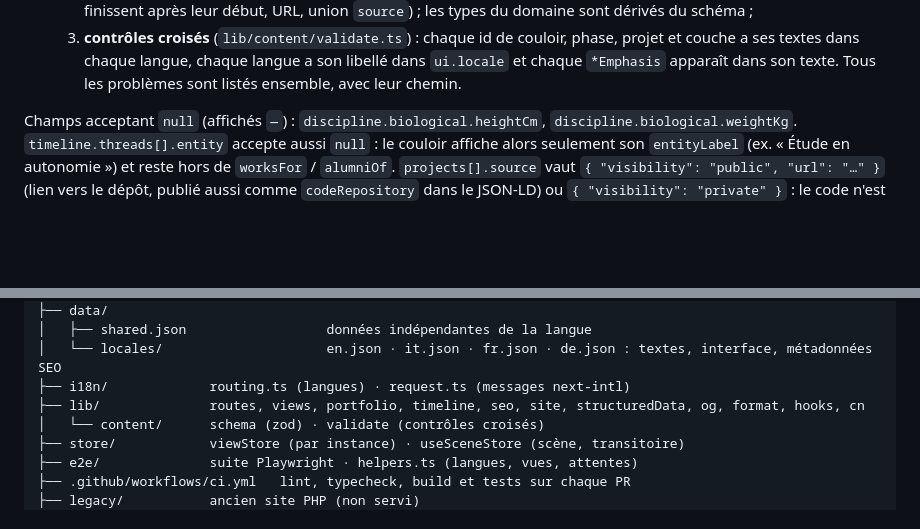
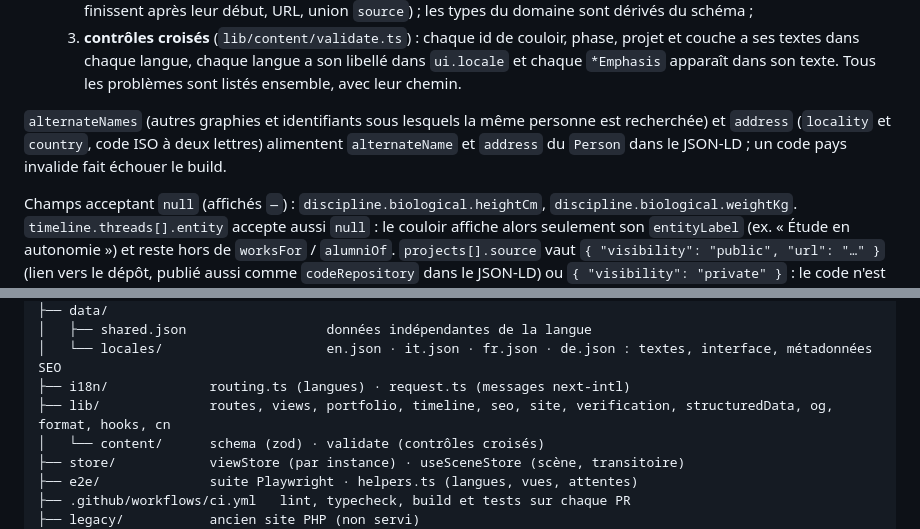
Before and after one commit to CieriS/portfolio, a Markdown page: README.fr.md, 2 parts joined by grey strips. GitHub-like rendering; blank space fills up the shorter version.

```diff
--- a/README.fr.md
+++ b/README.fr.md
@@ -242,6 +243,8 @@ data/locales/<langue>.json   en · it · fr
   1. **types** : chaque langue est affectée à la forme de `en.json`, donc une clé manquante ou renommée fait échouer `npm run typecheck` ;
   2. **schéma** (`lib/content/schema.ts`) : `shared.json` est validé avec zod (enums, dates ISO existantes, segments qui finissent après leur début, URL, union `source`) ; les types du domaine sont dérivés du schéma ;
   3. **contrôles croisés** (`lib/content/validate.ts`) : chaque id de couloir, phase, projet et couche a ses textes dans chaque langue, chaque langue a son libellé dans `ui.locale` et chaque `*Emphasis` apparaît dans son texte. Tous les problèmes sont listés ensemble, avec leur chemin.
+
+`alternateNames` (autres graphies et identifiants sous lesquels la même personne est recherchée) et `address` (`locality` et `country`, code ISO à deux lettres) alimentent `alternateName` et `address` du `Person` dans le JSON-LD ; un code pays invalide fait échouer le build.
 
 Champs acceptant `null` (affichés `—`) : `discipline.biological.heightCm`, `discipline.biological.weightKg`. `timeline.threads[].entity` accepte aussi `null` : le couloir affiche alors seulement son `entityLabel` (ex. « Étude en autonomie ») et reste hors de `worksFor` / `alumniOf`. `projects[].source` vaut `{ "visibility": "public", "url": "…" }` (lien vers le dépôt, publié aussi comme `codeRepository` dans le JSON-LD) ou `{ "visibility": "private" }` : le code n'est pas lié et le projet renvoie à la vue Identité, où demander une démo. Une visibilité inconnue ou un projet public sans `url` fait échouer le build.
 
@@ -312,7 +315,7 @@ TypeScript signale chaque étape oubliée, car toutes ces tables sont typées su
 │   ├── shared.json                  données indépendantes de la langue
 │   └── locales/                     en.json · it.json · fr.json · de.json : textes, interface, métadonnées SEO
 ├── i18n/             routing.ts (langues) · request.ts (messages next-intl)
-├── lib/              routes, views, portfolio, timeline, seo, site, structuredData, og, format, hooks, cn
+├── lib/              routes, views, portfolio, timeline, seo, site, verification, structuredData, og, format, hooks, cn
 │   └── content/      schema (zod) · validate (contrôles croisés)
 ├── store/            viewStore (par instance) · useSceneStore (scène, transitoire)
 ├── e2e/              suite Playwright · helpers.ts (langues, vues, attentes)
```
Also changed, not shown: other parts of README.fr.md (+5 -4 lines), README.en.md (+9 -6 lines), 1 other file.
